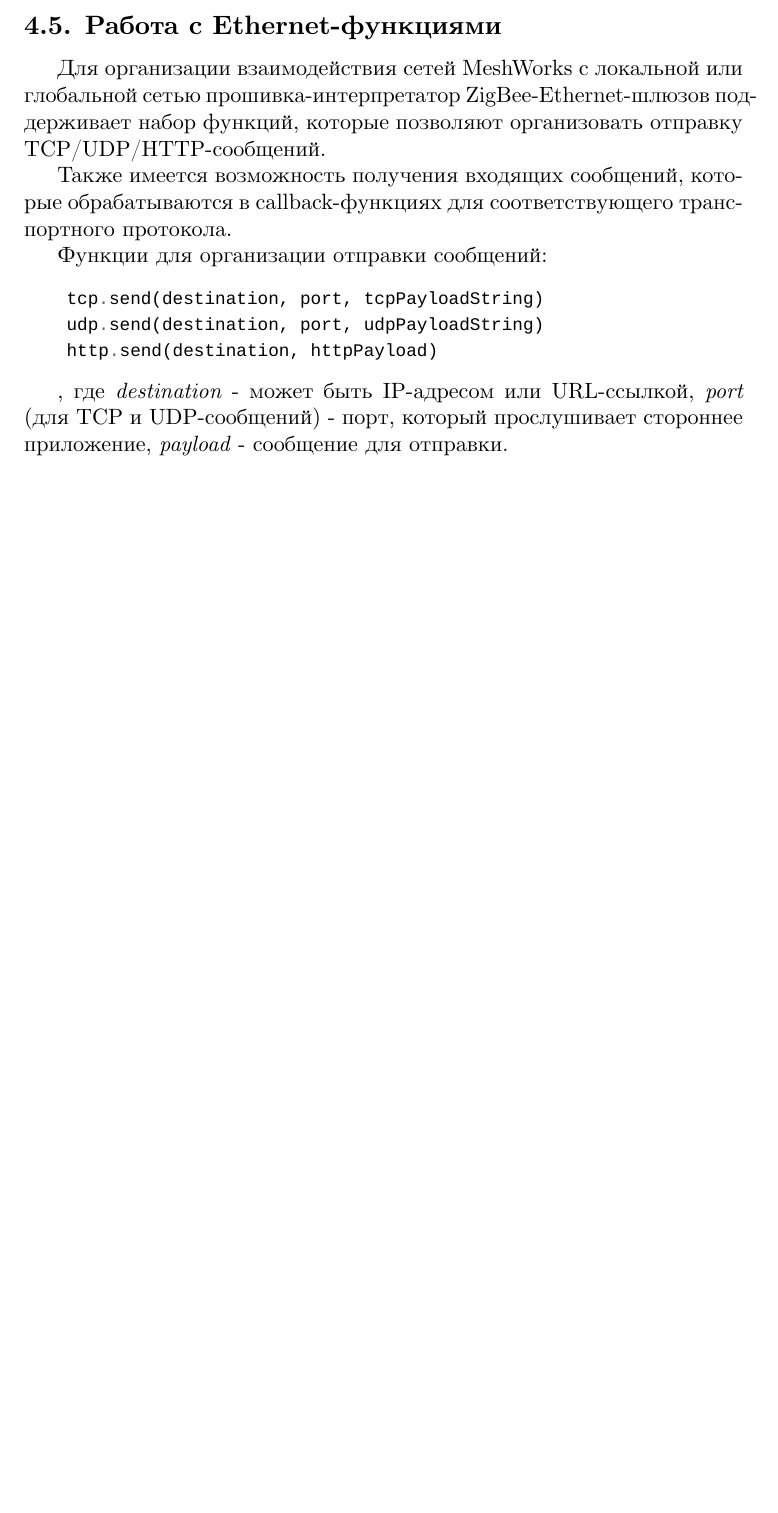
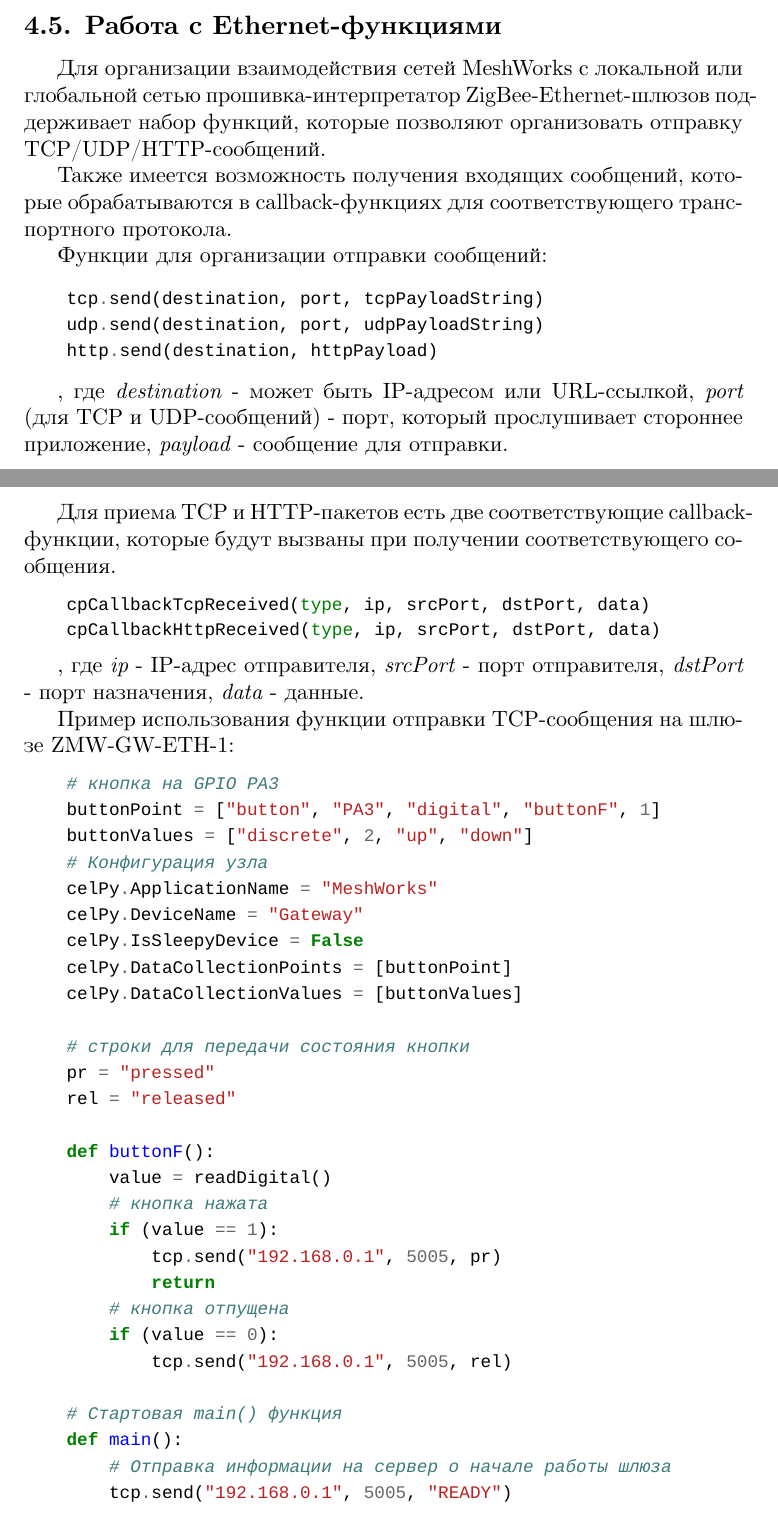
Before and after one commit to vpetrigo/cel-articles, a LaTeX document (MeshWorks/mw-introduction.tex): part of page 12 of 12 before the commit and two parts of pages 12 and 13 of 13 after it, the two joined at a grey line, cut so that both start at the same text, the shorter picture padded with empty space. Compiled offline with XeLaTeX.

Commit message:
Add Ethernet chapter

```diff
--- a/MeshWorks/mw-introduction.tex
+++ b/MeshWorks/mw-introduction.tex
@@ -439,4 +439,47 @@ callback-функциях для соответствующего транспо
 , где \emph{destination} - может быть IP-адресом или URL-ссылкой, \emph{port}
 (для TCP и UDP-сообщений) - порт, который прослушивает стороннее приложение,
 \emph{payload} - сообщение для отправки.
+
+Для приема TCP и HTTP-пакетов есть две соответствующие callback-функции, которые
+будут вызваны при получении соответствующего сообщения.
+    \begin{minted}{python}
+    cpCallbackTcpReceived(type, ip, srcPort, dstPort, data)
+    cpCallbackHttpReceived(type, ip, srcPort, dstPort, data)
+    \end{minted}
+
+, где \emph{ip} - IP-адрес отправителя, \emph{srcPort} - порт отправителя,
+\emph{dstPort} - порт назначения, \emph{data} - данные.
+
+Пример использования функции отправки TCP-сообщения на шлюзе ZMW-GW-ETH-1:
+    \begin{minted}{python}
+    # кнопка на GPIO PA3
+    buttonPoint = ["button", "PA3", "digital", "buttonF", 1]
+    buttonValues = ["discrete", 2, "up", "down"]
+    # Конфигурация узла
+    celPy.ApplicationName = "MeshWorks"
+    celPy.DeviceName = "Gateway"
+    celPy.IsSleepyDevice = False
+    celPy.DataCollectionPoints = [buttonPoint]
+    celPy.DataCollectionValues = [buttonValues]
+
+    # строки для передачи состояния кнопки
+    pr = "pressed"
+    rel = "released"
+
+    def buttonF():
+        value = readDigital()
+        # кнопка нажата
+        if (value == 1):
+            tcp.send("192.168.0.1", 5005, pr)
+            return
+        # кнопка отпущена
+        if (value == 0):
+            tcp.send("192.168.0.1", 5005, rel)
+
+    # Стартовая main() функция
+    def main():
+        # Отправка информации на сервер о начале работы шлюза
+        tcp.send("192.168.0.1", 5005, "READY")
+    \end{minted}
+
 \end{document}
```
